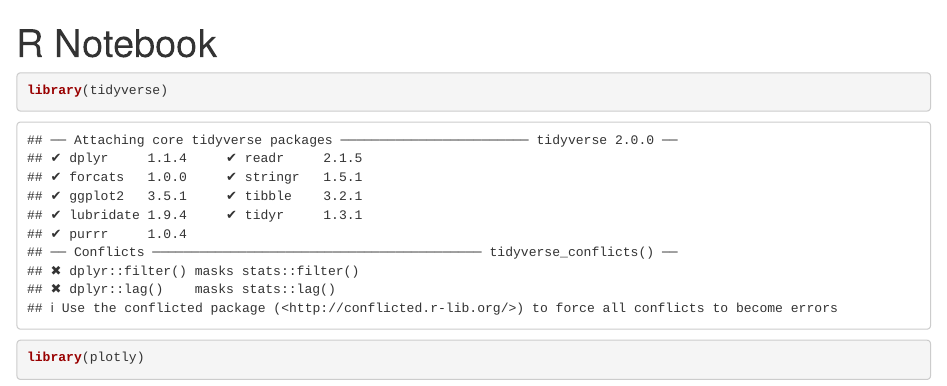
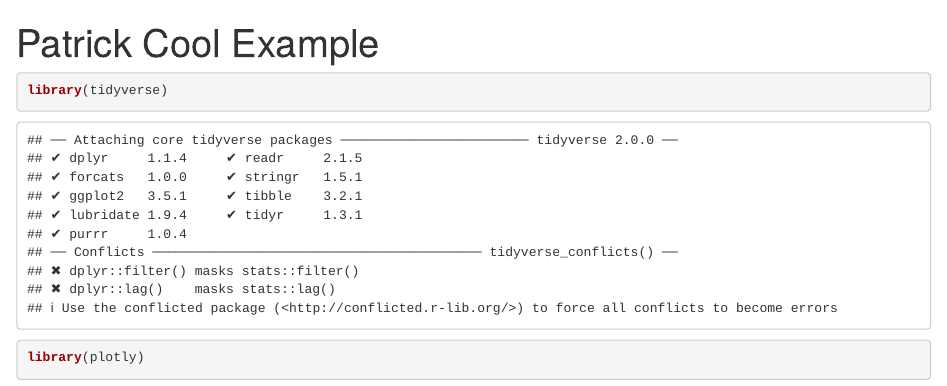
Before and after one commit to patrickfreeman451/glowing-disco, an R Markdown document (analysis_notebook.Rmd): the page in a window 1100 px wide, from its top. Rendered offline with R 4.5, knitr and Pandoc, with nearby package versions; some code elsewhere in the file could not run offline.

Commit message:
added new title

```diff
--- a/analysis_notebook.Rmd
+++ b/analysis_notebook.Rmd
@@ -1,5 +1,5 @@
 ---
-title: "R Notebook"
+title: "Patrick Cool Example"
 output: html_notebook
 ---
 
```
